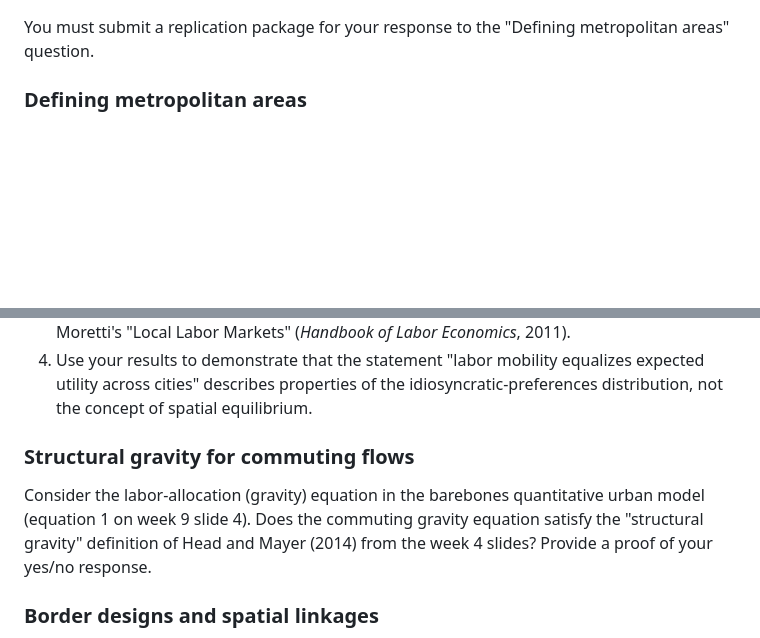
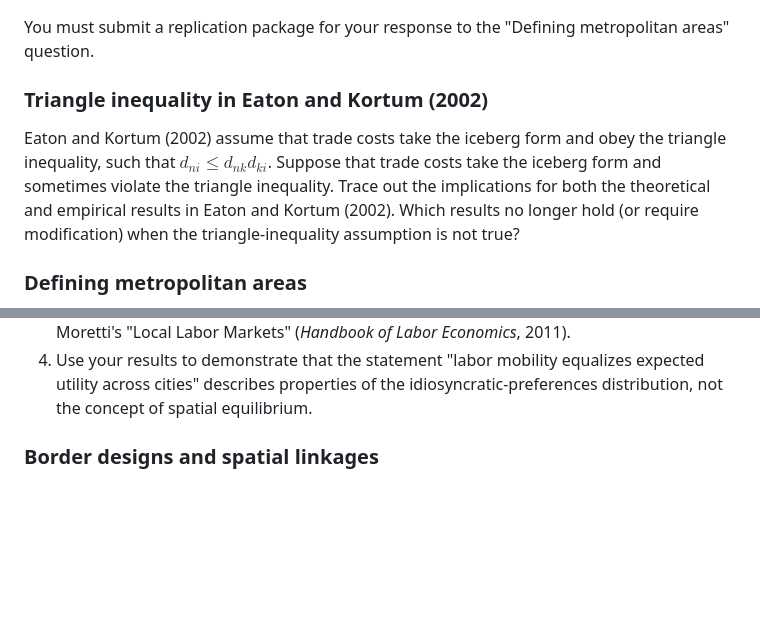
Before and after one commit to jdingel/econ6905, a Markdown page: assignments/assignment_3/readme.md, 2 parts joined by grey strips. Rendered like a GitHub page; blank space fills up the shorter version.

Commit message:
Triangle inequality question for assignment 3

```diff
--- a/assignments/assignment_3/readme.md
+++ b/assignments/assignment_3/readme.md
@@ -4,6 +4,14 @@ Assignment 3\
 Due: Beginning of week 12 class
 
 You must submit a replication package for your response to the "Defining metropolitan areas" question.
+
+### Triangle inequality in Eaton and Kortum (2002)
+
+Eaton and Kortum (2002) assume that trade costs take the iceberg form and obey the triangle inequality,
+such that $d_{ni} \leq d_{nk} d_{ki}$.
+Suppose that trade costs take the iceberg form and sometimes violate the triangle inequality.
+Trace out the implications for both the theoretical and empirical results in Eaton and Kortum (2002).
+Which results no longer hold (or require modification) when the triangle-inequality assumption is not true?
 
 ### Defining metropolitan areas
 
@@ -50,11 +58,6 @@ When deriving this result, you might consult the proof of Proposition 3 in Hsieh
 When deriving this result, you might consult Section 3.2 of Enrico Moretti's "Local Labor Markets" (*Handbook of Labor Economics*, 2011).
 4. Use your results to demonstrate that the statement "labor mobility equalizes expected utility across cities" describes properties of the idiosyncratic-preferences distribution, not the concept of spatial equilibrium.
 
-### Structural gravity for commuting flows
-
-Consider the labor-allocation (gravity) equation in the barebones quantitative urban model (equation 1 on week 9 slide 4).
-Does the commuting gravity equation satisfy the "structural gravity" definition of Head and Mayer (2014) from the week 4 slides?
-Provide a proof of your yes/no response.
 
 ### Border designs and spatial linkages
 
```
